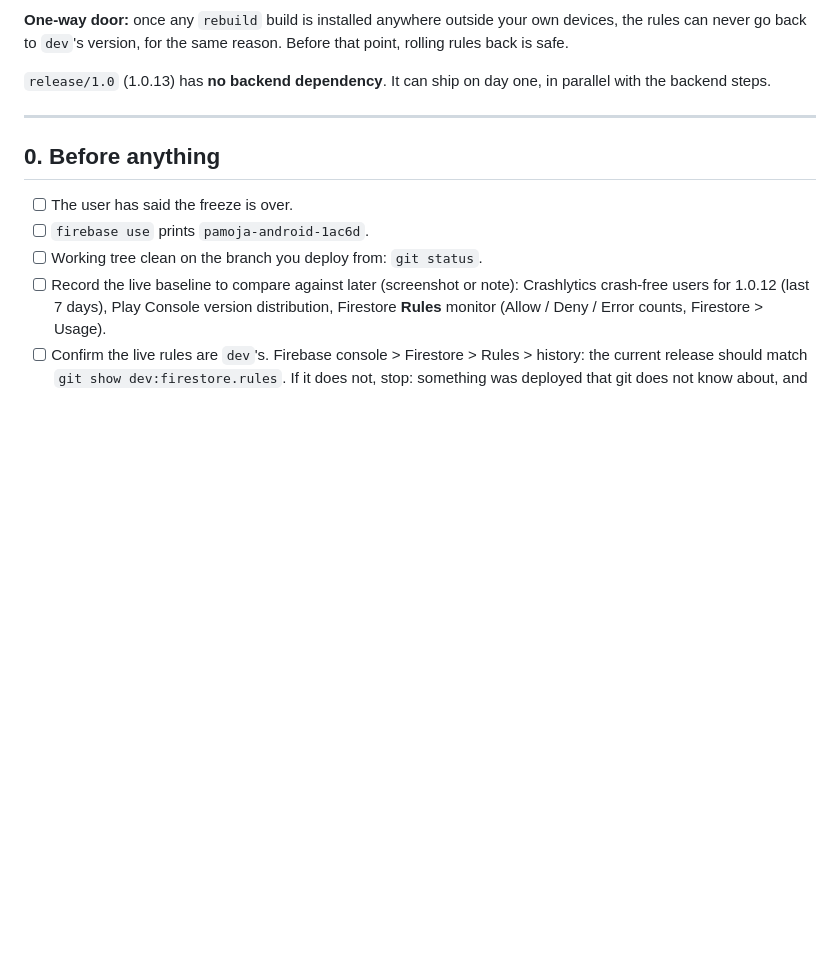
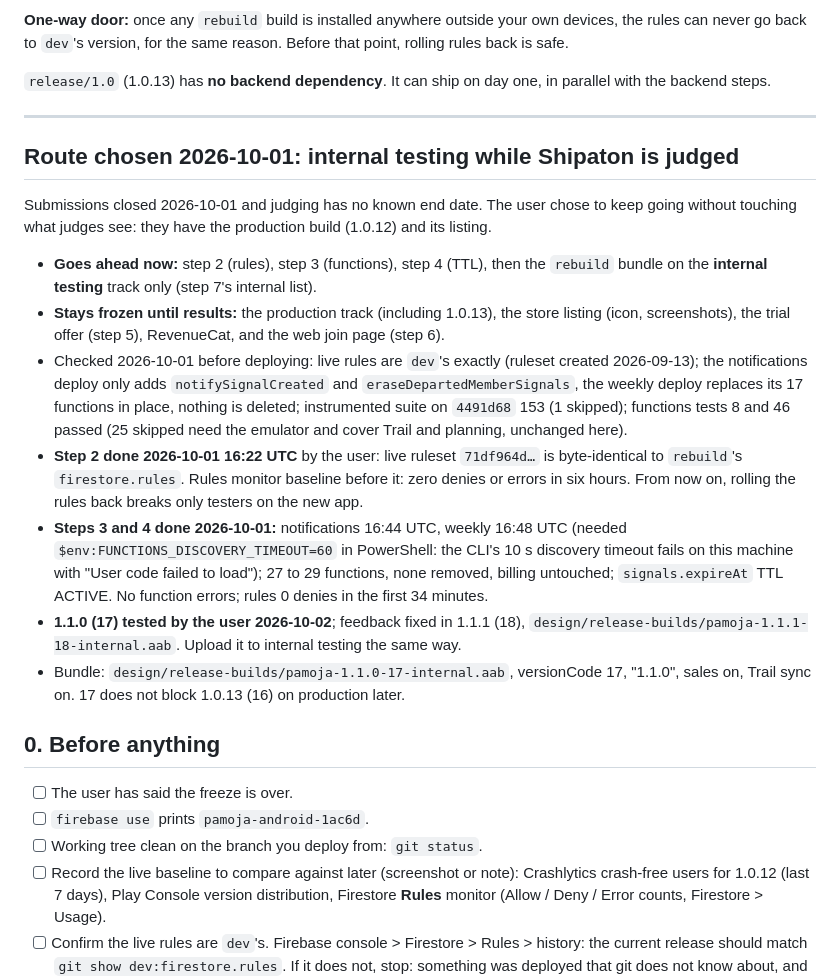
Before and after one commit to ArkayenLabs/pamoja-android, a Markdown page: DEPLOY_CHECKLIST.md, the part around the change. Rendered like a GitHub page; blank space fills up the shorter version.

Commit message:
Record the internal-testing deploy and the 1.1.1 bundle in the checklist

```diff
--- a/DEPLOY_CHECKLIST.md
+++ b/DEPLOY_CHECKLIST.md
@@ -34,6 +34,40 @@ Before that point, rolling rules back is safe.
 in parallel with the backend steps.
 
 ---
+
+## Route chosen 2026-10-01: internal testing while Shipaton is judged
+
+Submissions closed 2026-10-01 and judging has no known end date. The user
+chose to keep going without touching what judges see: they have the
+production build (1.0.12) and its listing.
+
+- **Goes ahead now:** step 2 (rules), step 3 (functions), step 4 (TTL), then
+  the `rebuild` bundle on the **internal testing** track only (step 7's
+  internal list).
+- **Stays frozen until results:** the production track (including 1.0.13),
+  the store listing (icon, screenshots), the trial offer (step 5), RevenueCat,
+  and the web join page (step 6).
+- Checked 2026-10-01 before deploying: live rules are `dev`'s exactly
+  (ruleset created 2026-09-13); the notifications deploy only adds
+  `notifySignalCreated` and `eraseDepartedMemberSignals`, the weekly deploy
+  replaces its 17 functions in place, nothing is deleted; instrumented suite
+  on `4491d68` 153 (1 skipped); functions tests 8 and 46 passed (25 skipped
+  need the emulator and cover Trail and planning, unchanged here).
+- **Step 2 done 2026-10-01 16:22 UTC** by the user: live ruleset
+  `71df964d…` is byte-identical to `rebuild`'s `firestore.rules`. Rules
+  monitor baseline before it: zero denies or errors in six hours. From now
+  on, rolling the rules back breaks only testers on the new app.
+- **Steps 3 and 4 done 2026-10-01:** notifications 16:44 UTC, weekly 16:48
+  UTC (needed `$env:FUNCTIONS_DISCOVERY_TIMEOUT=60` in PowerShell: the CLI's
+  10 s discovery timeout fails on this machine with "User code failed to
+  load"); 27 to 29 functions, none removed, billing untouched; `signals.expireAt`
+  TTL ACTIVE. No function errors; rules 0 denies in the first 34 minutes.
+- **1.1.0 (17) tested by the user 2026-10-02**; feedback fixed in 1.1.1
+  (18), `design/release-builds/pamoja-1.1.1-18-internal.aab`. Upload it to
+  internal testing the same way.
+- Bundle: `design/release-builds/pamoja-1.1.0-17-internal.aab`, versionCode
+  17, "1.1.0", sales on, Trail sync on. 17 does not block 1.0.13 (16) on
+  production later.
 
 ## 0. Before anything
 
```
